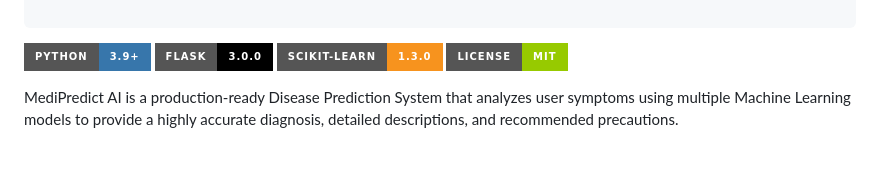
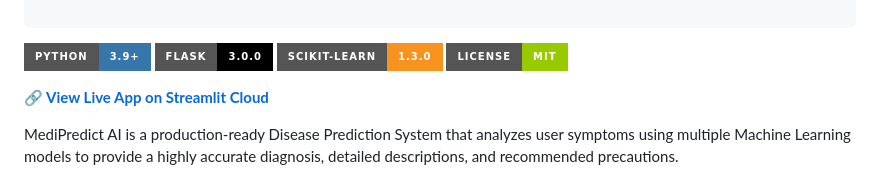
Before and after one commit to sashu14/MediPredict-AI, a Markdown page: README.md, the part around the change. GitHub-like rendering; badges without logos; blank space fills up the shorter version.

Commit message:
Add live app link to README

```diff
--- a/README.md
+++ b/README.md
@@ -14,6 +14,8 @@
 ![Flask](https://img.shields.io/badge/Flask-3.0.0-000000?style=for-the-badge&logo=flask&logoColor=white)
 ![scikit-learn](https://img.shields.io/badge/scikit--learn-1.3.0-F7931E?style=for-the-badge&logo=scikit-learn&logoColor=white)
 ![MIT License](https://img.shields.io/badge/License-MIT-green?style=for-the-badge)
+
+[**🔗 View Live App on Streamlit Cloud**](https://medipredict-ai-fs7t7in83fpnncbgtc2hvv.streamlit.app/)
 
 MediPredict AI is a production-ready Disease Prediction System that analyzes user symptoms using multiple Machine Learning models to provide a highly accurate diagnosis, detailed descriptions, and recommended precautions.
 
```
